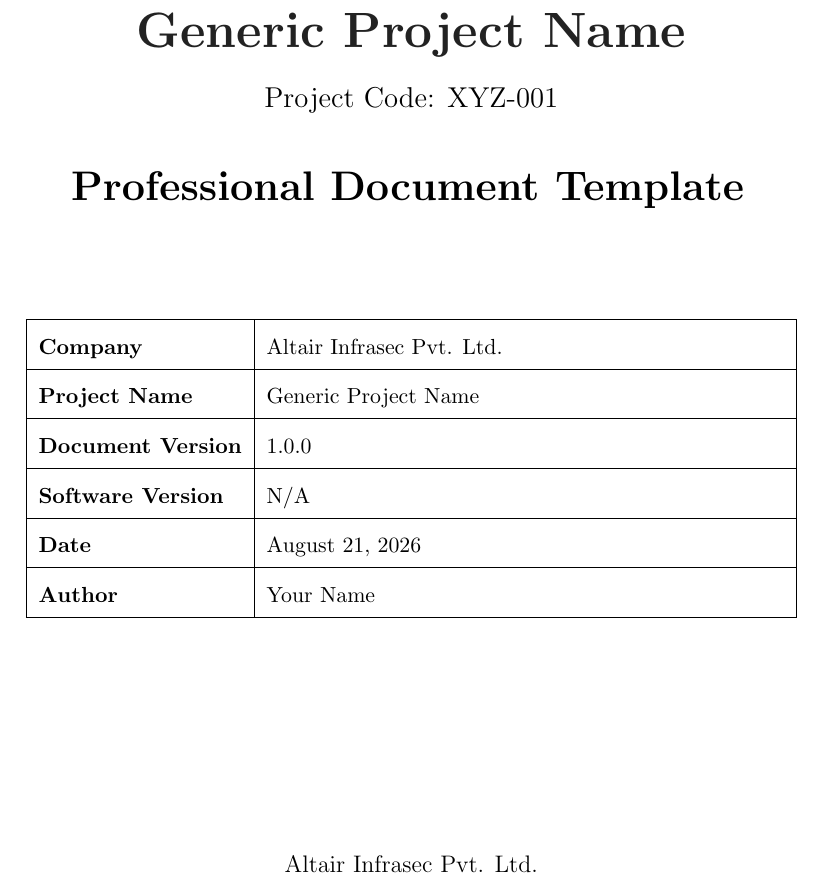
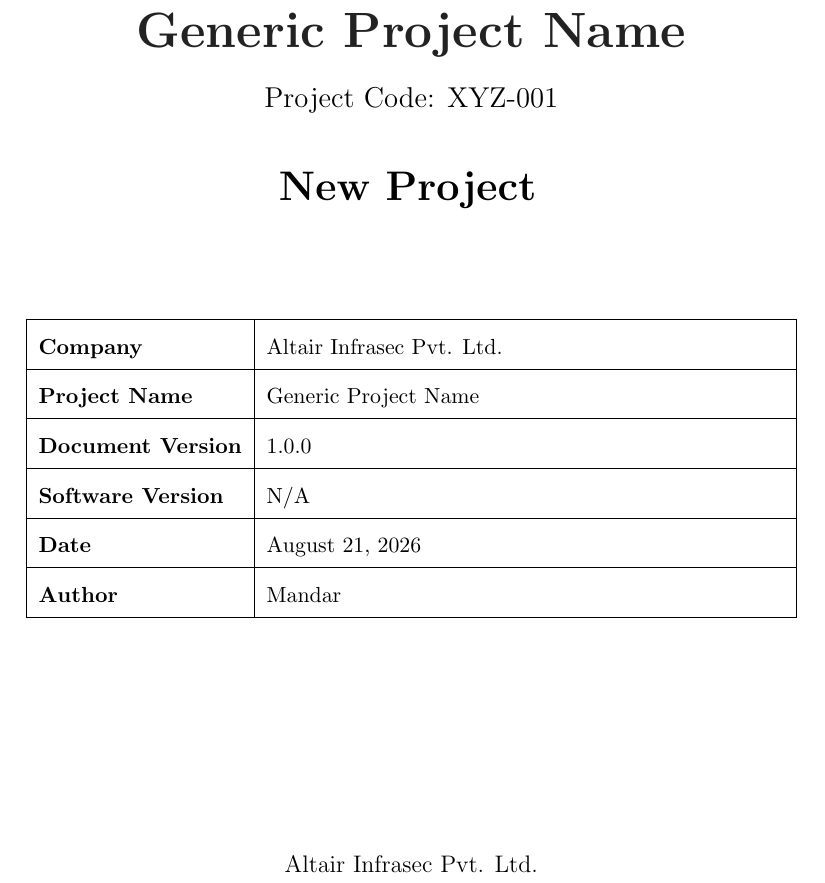
Before and after one commit to mandar-altair/professional-latex-template, a LaTeX problem sheet (template_example.tex): part of page 1 of 3, cut so that both start at the same text. Compiled offline with pdfLaTeX.

Commit message:
Minor changes

```diff
--- a/template_example.tex
+++ b/template_example.tex
@@ -6,10 +6,10 @@
 \renewcommand{\companyName}{Altair Infrasec Pvt. Ltd.}
 \renewcommand{\projectName}{Generic Project Name}
 \renewcommand{\projectCode}{XYZ-001}
-\renewcommand{\docTitle}{Professional Document Template}
+\renewcommand{\docTitle}{New Project}
 \renewcommand{\docVersion}{1.0.0}
 \renewcommand{\softVersion}{N/A}
-\renewcommand{\docAuthor}{Your Name}
+\renewcommand{\docAuthor}{Mandar}
 \renewcommand{\logoFile}{logo.png} % Make sure this file exists in your project directory
 
 % =========================================
```
